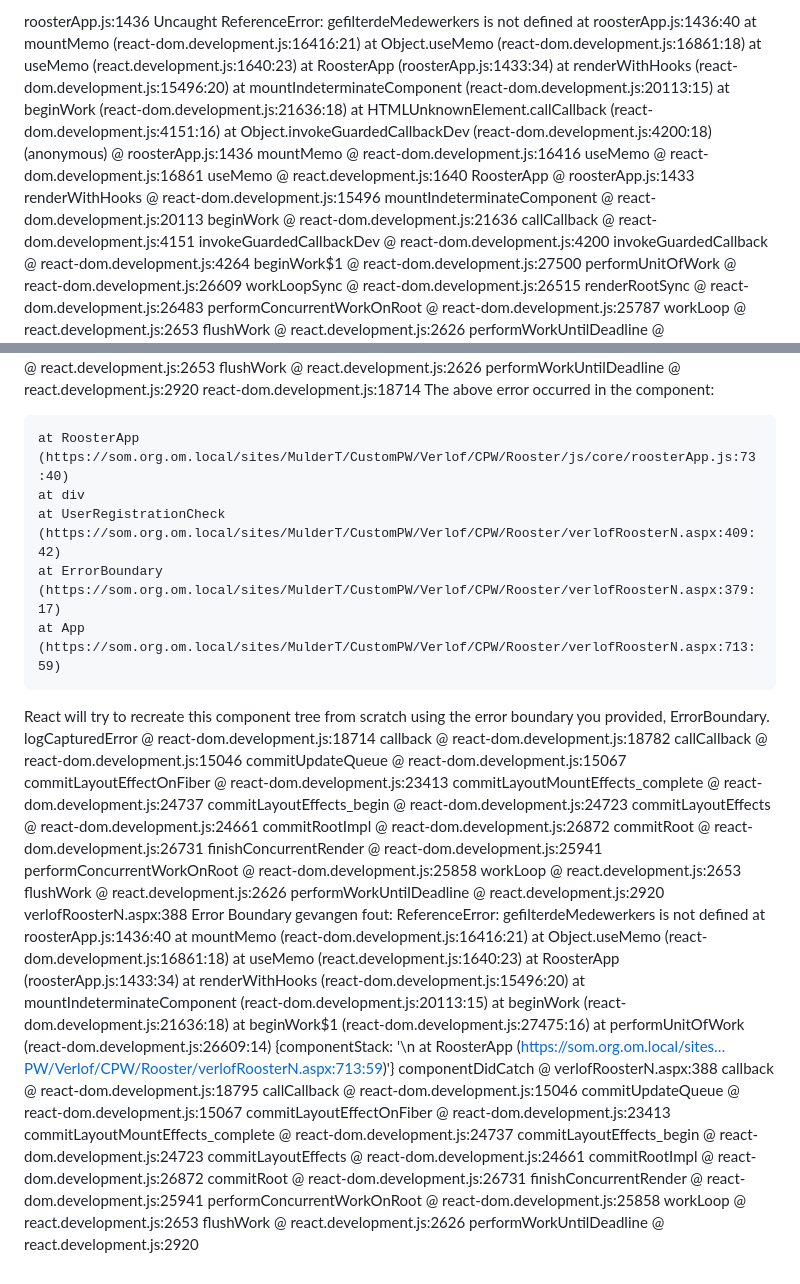
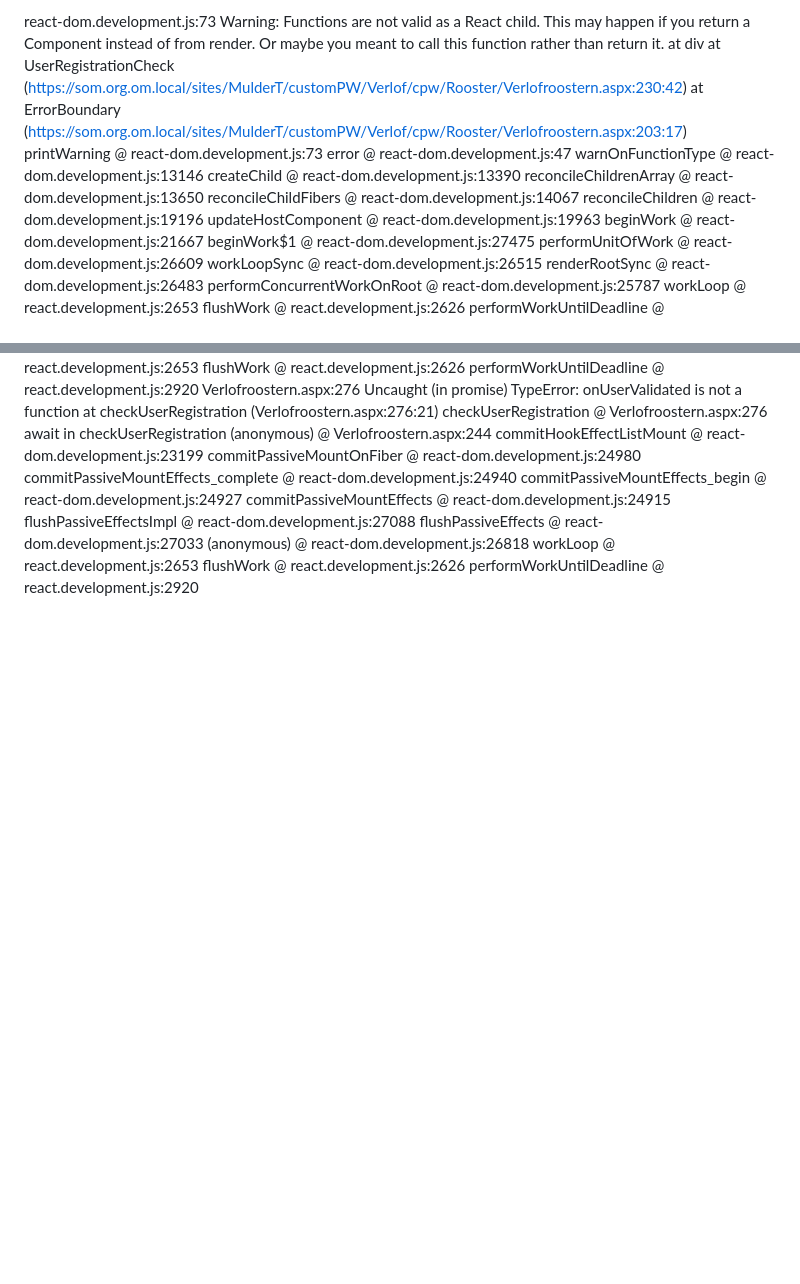
Before and after one commit to BusselW/Verlough, a Markdown page: Console Log.md, 2 parts joined by grey strips. Drawn GitHub-style; blank space fills up the shorter version.

```diff
--- a/Console Log.md
+++ b/Console Log.md
@@ -1,26 +1,17 @@
-roosterApp.js:1436  Uncaught ReferenceError: gefilterdeMedewerkers is not defined
-    at roosterApp.js:1436:40
-    at mountMemo (react-dom.development.js:16416:21)
-    at Object.useMemo (react-dom.development.js:16861:18)
-    at useMemo (react.development.js:1640:23)
-    at RoosterApp (roosterApp.js:1433:34)
-    at renderWithHooks (react-dom.development.js:15496:20)
-    at mountIndeterminateComponent (react-dom.development.js:20113:15)
-    at beginWork (react-dom.development.js:21636:18)
-    at HTMLUnknownElement.callCallback (react-dom.development.js:4151:16)
-    at Object.invokeGuardedCallbackDev (react-dom.development.js:4200:18)
-(anonymous) @ roosterApp.js:1436
-mountMemo @ react-dom.development.js:16416
-useMemo @ react-dom.development.js:16861
-useMemo @ react.development.js:1640
-RoosterApp @ roosterApp.js:1433
-renderWithHooks @ react-dom.development.js:15496
-mountIndeterminateComponent @ react-dom.development.js:20113
-beginWork @ react-dom.development.js:21636
-callCallback @ react-dom.development.js:4151
-invokeGuardedCallbackDev @ react-dom.development.js:4200
-invokeGuardedCallback @ react-dom.development.js:4264
-beginWork$1 @ react-dom.development.js:27500
+react-dom.development.js:73  Warning: Functions are not valid as a React child. This may happen if you return a Component instead of <Component /> from render. Or maybe you meant to call this function rather than return it.
+    at div
+    at UserRegistrationCheck (https://som.org.om.local/sites/MulderT/customPW/Verlof/cpw/Rooster/Verlofroostern.aspx:230:42)
+    at ErrorBoundary (https://som.org.om.local/sites/MulderT/customPW/Verlof/cpw/Rooster/Verlofroostern.aspx:203:17)
+printWarning @ react-dom.development.js:73
+error @ react-dom.development.js:47
+warnOnFunctionType @ react-dom.development.js:13146
+createChild @ react-dom.development.js:13390
+reconcileChildrenArray @ react-dom.development.js:13650
+reconcileChildFibers @ react-dom.development.js:14067
+reconcileChildren @ react-dom.development.js:19196
+updateHostComponent @ react-dom.development.js:19963
+beginWork @ react-dom.development.js:21667
+beginWork$1 @ react-dom.development.js:27475
 performUnitOfWork @ react-dom.development.js:26609
 workLoopSync @ react-dom.development.js:26515
 renderRootSync @ react-dom.development.js:26483
@@ -59,53 +35,19 @@ performConcurrentWorkOnRoot @ react-dom.development.js:25799
 workLoop @ react.development.js:2653
 flushWork @ react.development.js:2626
 performWorkUntilDeadline @ react.development.js:2920
-react-dom.development.js:18714  The above error occurred in the <RoosterApp> component:
-
-    at RoosterApp (https://som.org.om.local/sites/MulderT/CustomPW/Verlof/CPW/Rooster/js/core/roosterApp.js:73:40)
-    at div
-    at UserRegistrationCheck (https://som.org.om.local/sites/MulderT/CustomPW/Verlof/CPW/Rooster/verlofRoosterN.aspx:409:42)
-    at ErrorBoundary (https://som.org.om.local/sites/MulderT/CustomPW/Verlof/CPW/Rooster/verlofRoosterN.aspx:379:17)
-    at App (https://som.org.om.local/sites/MulderT/CustomPW/Verlof/CPW/Rooster/verlofRoosterN.aspx:713:59)
-
-React will try to recreate this component tree from scratch using the error boundary you provided, ErrorBoundary.
-logCapturedError @ react-dom.development.js:18714
-callback @ react-dom.development.js:18782
-callCallback @ react-dom.development.js:15046
-commitUpdateQueue @ react-dom.development.js:15067
-commitLayoutEffectOnFiber @ react-dom.development.js:23413
-commitLayoutMountEffects_complete @ react-dom.development.js:24737
-commitLayoutEffects_begin @ react-dom.development.js:24723
-commitLayoutEffects @ react-dom.development.js:24661
-commitRootImpl @ react-dom.development.js:26872
-commitRoot @ react-dom.development.js:26731
-finishConcurrentRender @ react-dom.development.js:25941
-performConcurrentWorkOnRoot @ react-dom.development.js:25858
+Verlofroostern.aspx:276  Uncaught (in promise) TypeError: onUserValidated is not a function
+    at checkUserRegistration (Verlofroostern.aspx:276:21)
+checkUserRegistration @ Verlofroostern.aspx:276
+await in checkUserRegistration
+(anonymous) @ Verlofroostern.aspx:244
+commitHookEffectListMount @ react-dom.development.js:23199
+commitPassiveMountOnFiber @ react-dom.development.js:24980
+commitPassiveMountEffects_complete @ react-dom.development.js:24940
+commitPassiveMountEffects_begin @ react-dom.development.js:24927
+commitPassiveMountEffects @ react-dom.development.js:24915
+flushPassiveEffectsImpl @ react-dom.development.js:27088
+flushPassiveEffects @ react-dom.development.js:27033
+(anonymous) @ react-dom.development.js:26818
 workLoop @ react.development.js:2653
 flushWork @ react.development.js:2626
 performWorkUntilDeadline @ react.development.js:2920
-verlofRoosterN.aspx:388  Error Boundary gevangen fout: ReferenceError: gefilterdeMedewerkers is not defined
-    at roosterApp.js:1436:40
-    at mountMemo (react-dom.development.js:16416:21)
-    at Object.useMemo (react-dom.development.js:16861:18)
-    at useMemo (react.development.js:1640:23)
-    at RoosterApp (roosterApp.js:1433:34)
-    at renderWithHooks (react-dom.development.js:15496:20)
-    at mountIndeterminateComponent (react-dom.development.js:20113:15)
-    at beginWork (react-dom.development.js:21636:18)
-    at beginWork$1 (react-dom.development.js:27475:16)
-    at performUnitOfWork (react-dom.development.js:26609:14) {componentStack: '\n    at RoosterApp (https://som.org.om.local/sites…PW/Verlof/CPW/Rooster/verlofRoosterN.aspx:713:59)'}
-componentDidCatch @ verlofRoosterN.aspx:388
-callback @ react-dom.development.js:18795
-callCallback @ react-dom.development.js:15046
-commitUpdateQueue @ react-dom.development.js:15067
-commitLayoutEffectOnFiber @ react-dom.development.js:23413
-commitLayoutMountEffects_complete @ react-dom.development.js:24737
-commitLayoutEffects_begin @ react-dom.development.js:24723
-commitLayoutEffects @ react-dom.development.js:24661
-commitRootImpl @ react-dom.development.js:26872
-commitRoot @ react-dom.development.js:26731
-finishConcurrentRender @ react-dom.development.js:25941
-performConcurrentWorkOnRoot @ react-dom.development.js:25858
-workLoop @ react.development.js:2653
-flushWork @ react.development.js:2626
-performWorkUntilDeadline @ react.development.js:2920
```
Also changed, not shown: other parts of Console Log.md (+13 -28 lines).
